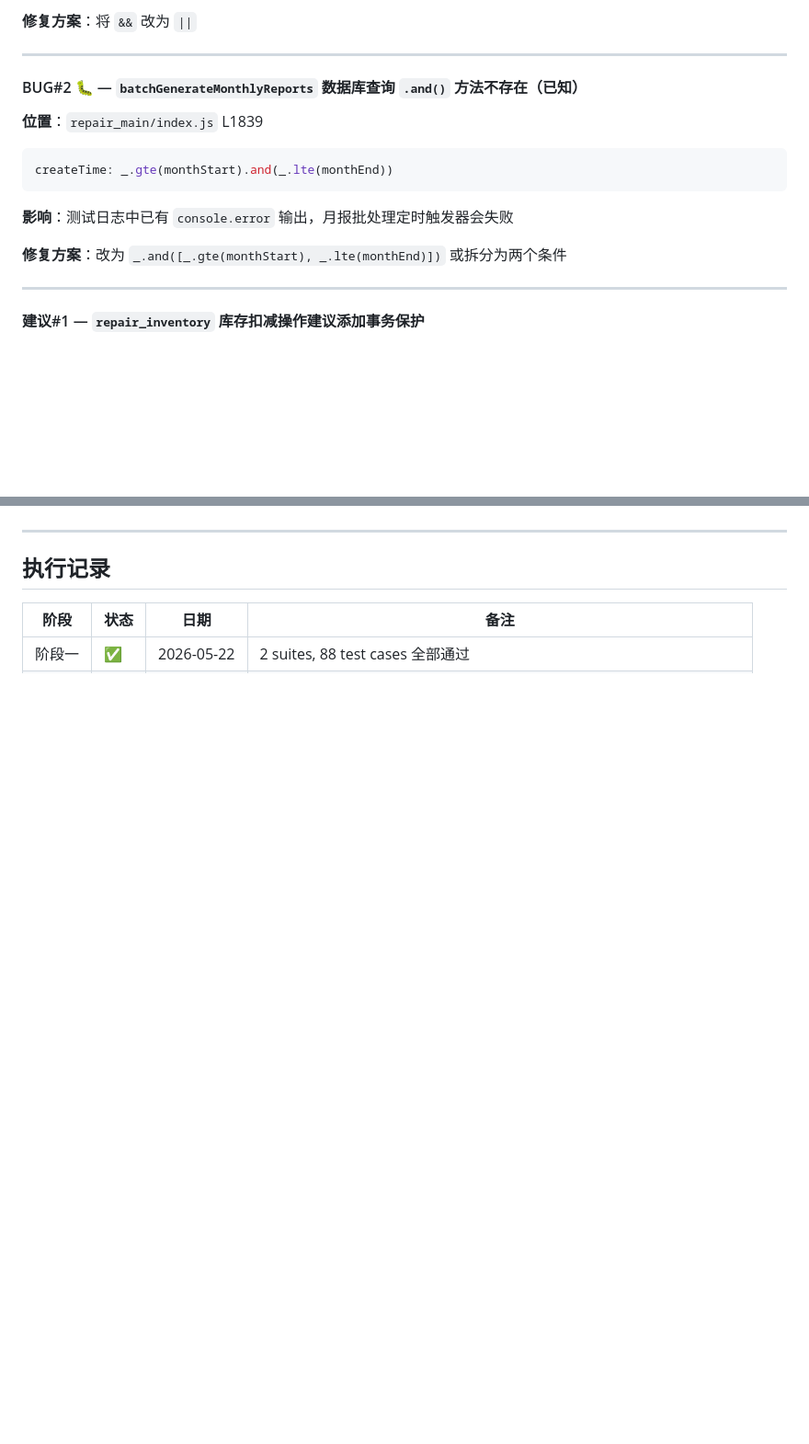
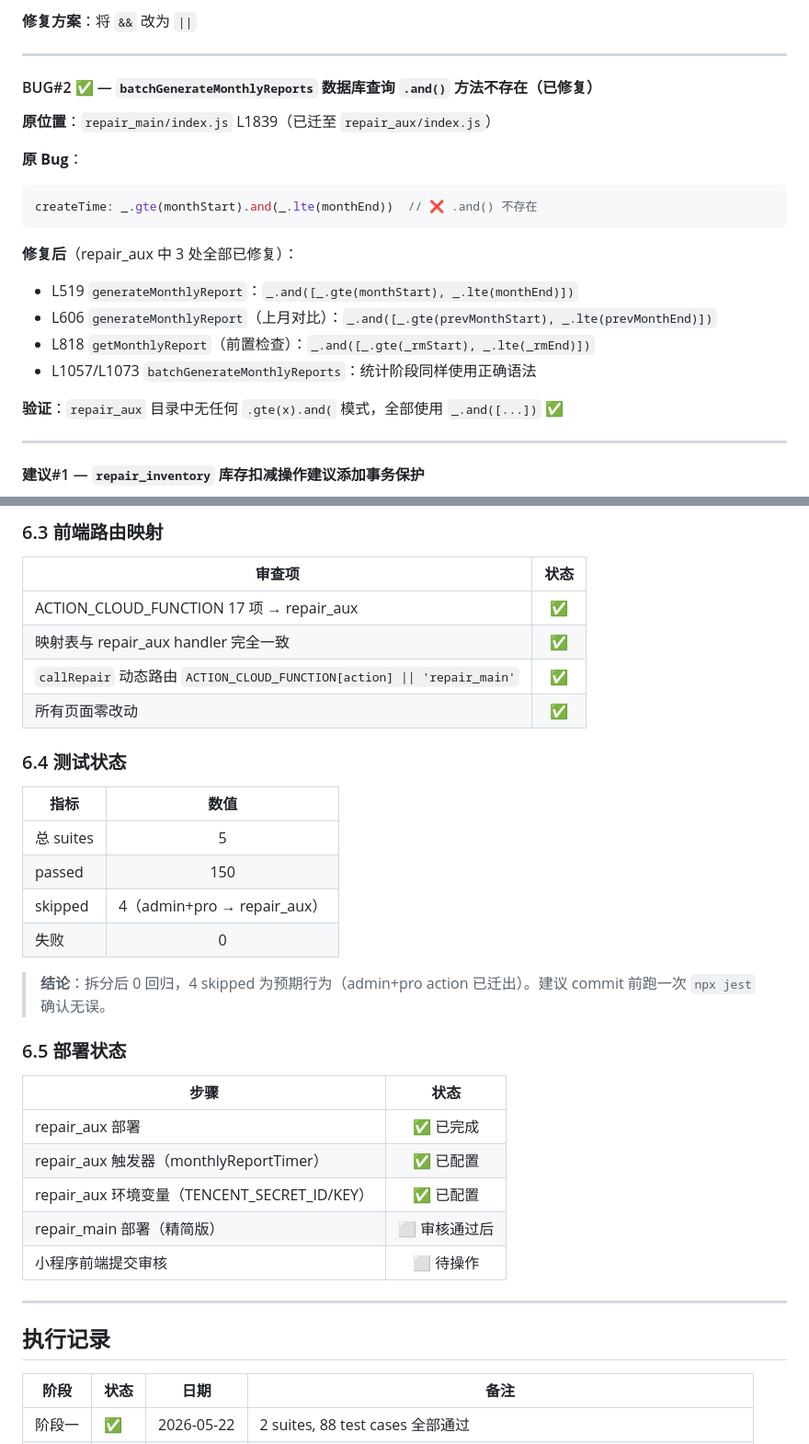
Before and after one commit to liangweisheng/aiyangche_plus, a Markdown page: doc/v6.5.0-审查测试计划.md, 2 parts joined by grey strips. Shown at 92% size. Rendered like a GitHub page; blank space fills up the shorter version.

````diff
--- a/doc/v6.5.0-审查测试计划.md
+++ b/doc/v6.5.0-审查测试计划.md
@@ -70,16 +105,22 @@ if (requireAdmin) {
 
 ---
 
-#### BUG#2 🐛 — `batchGenerateMonthlyReports` 数据库查询 `.and()` 方法不存在（已知）
+#### BUG#2 ✅ — `batchGenerateMonthlyReports` 数据库查询 `.and()` 方法不存在（已修复）
 
-**位置**：`repair_main/index.js` L1839
+**原位置**：`repair_main/index.js` L1839（已迁至 `repair_aux/index.js`）
+
+**原 Bug**：
 ```javascript
-createTime: _.gte(monthStart).and(_.lte(monthEnd))
+createTime: _.gte(monthStart).and(_.lte(monthEnd))  // ❌ .and() 不存在
 ```
 
-**影响**：测试日志中已有 `console.error` 输出，月报批处理定时触发器会失败
+**修复后**（repair_aux 中 3 处全部已修复）：
+- L519 `generateMonthlyReport`：`_.and([_.gte(monthStart), _.lte(monthEnd)])`
+- L606 `generateMonthlyReport`（上月对比）：`_.and([_.gte(prevMonthStart), _.lte(prevMonthEnd)])`
+- L818 `getMonthlyReport`（前置检查）：`_.and([_.gte(_rmStart), _.lte(_rmEnd)])`
+- L1057/L1073 `batchGenerateMonthlyReports`：统计阶段同样使用正确语法
 
-**修复方案**：改为 `_.and([_.gte(monthStart), _.lte(monthEnd)])` 或拆分为两个条件
+**验证**：`repair_aux` 目录中无任何 `.gte(x).and(` 模式，全部使用 `_.and([...])` ✅
 
 ---
 
@@ -220,3 +296,33 @@ createTime: _.gte(monthStart).and(_.lte(monthEnd))
+### 6.3 前端路由映射
+
+| 审查项 | 状态 |
+|--------|:--:|
+| ACTION_CLOUD_FUNCTION 17 项 → repair_aux | ✅ |
+| 映射表与 repair_aux handler 完全一致 | ✅ |
+| `callRepair` 动态路由 `ACTION_CLOUD_FUNCTION[action] \|\| 'repair_main'` | ✅ |
+| 所有页面零改动 | ✅ |
+
+### 6.4 测试状态
+
+| 指标 | 数值 |
+|------|:--:|
+| 总 suites | 5 |
+| passed | 150 |
+| skipped | 4（admin+pro → repair_aux） |
+| 失败 | 0 |
+
+> **结论**：拆分后 0 回归，4 skipped 为预期行为（admin+pro action 已迁出）。建议 commit 前跑一次 `npx jest` 确认无误。
+
+### 6.5 部署状态
+
+| 步骤 | 状态 |
+|------|:--:|
+| repair_aux 部署 | ✅ 已完成 |
+| repair_aux 触发器（monthlyReportTimer） | ✅ 已配置 |
+| repair_aux 环境变量（TENCENT_SECRET_ID/KEY） | ✅ 已配置 |
+| repair_main 部署（精简版） | ⬜ 审核通过后 |
+| 小程序前端提交审核 | ⬜ 待操作 |
+
 ---
 
 ## 执行记录
````
Also changed, not shown: other parts of doc/v6.5.0-审查测试计划.md (+86 -15 lines).
